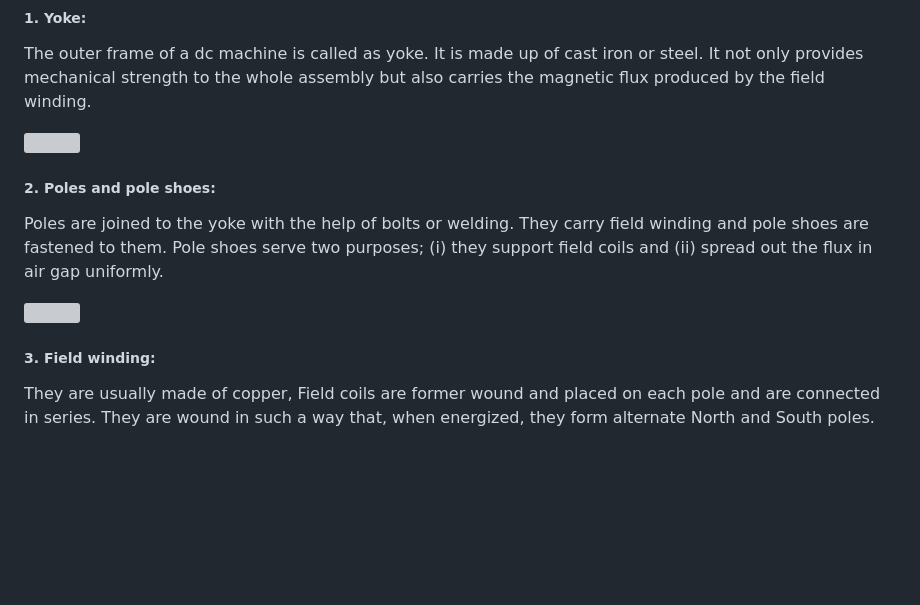
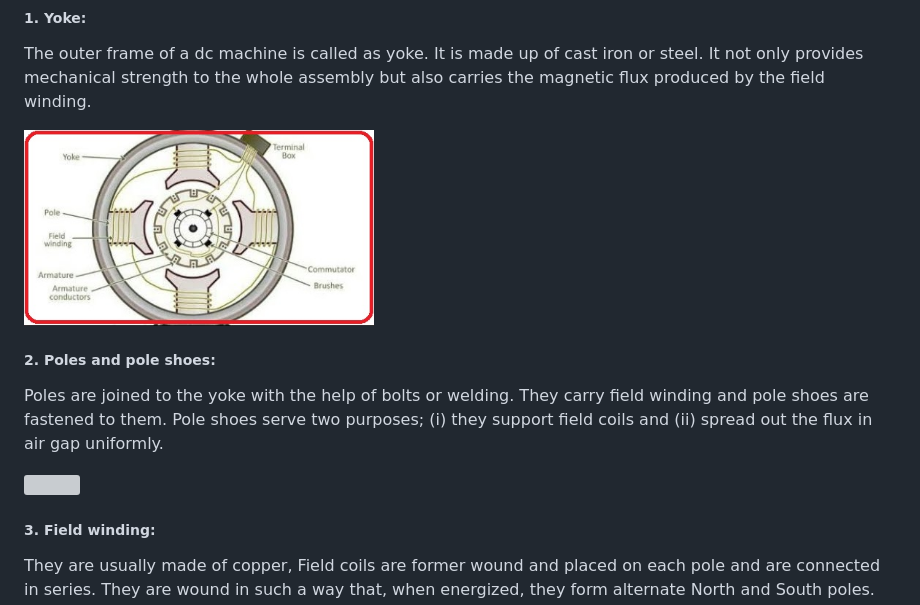
Before and after one commit to virtual-labs/exp-cut-out-sections-machines-iitk, a Markdown page: experiment/theory.md, the part around the change printed below. Rendered like a GitHub page; blank space fills up the shorter version; grey boxes are pictures that could not be loaded.

```diff
--- a/experiment/theory.md
+++ b/experiment/theory.md
@@ -5,7 +5,7 @@ A DC machine consists of two basic parts; stator and rotor. Basic constructional
 ##### **1. Yoke:**
 The outer frame of a dc machine is called as yoke. It is made up of cast iron or steel. It not only provides mechanical strength to the whole assembly but also carries the magnetic flux produced by the field winding.
 
-<img src="/Users/harshverma/Downloads/exp-cut-out-sections-machines-iitk-dev/ yoke2.png" width="350" heidth="350">
+<img src="images/yoke2.png" width="350" heidth="350">
 
 
 ##### **2. Poles and pole shoes:**
```
Also changed, not shown: other parts of experiment/theory.md (+3 -3 lines).
